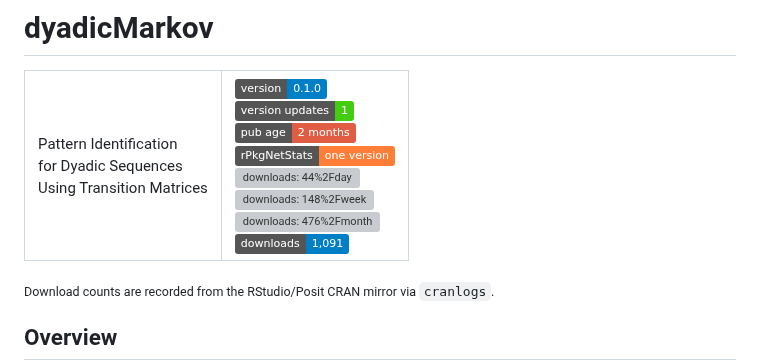
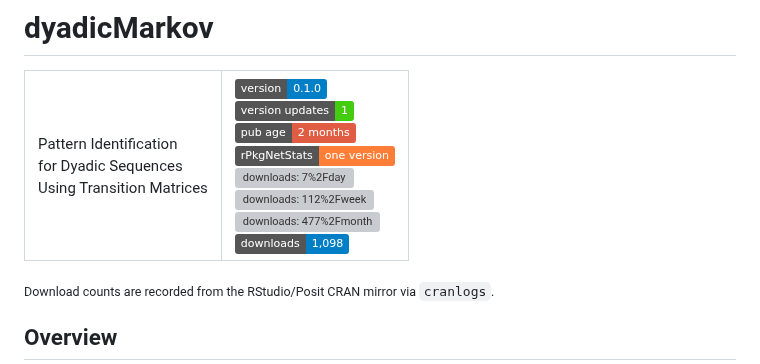
Before and after one commit to BoellenruecherM/dyadicMarkov-public, a Markdown page: README.md, the part around one of its changes. GitHub-like rendering; badges without logos; grey boxes are pictures that could not be loaded.

Commit message:
Update CRAN download statistics

```diff
--- a/README.md
+++ b/README.md
@@ -9,10 +9,10 @@
 <img src="https://img.shields.io/badge/version%20updates-1-brightgreen?style=flat" alt="version%20updates: 1"><br>
 <img src="https://img.shields.io/badge/pub%20age-2%20months-red?style=flat" alt="pub%20age: 2%20months"><br>
 <img src="https://img.shields.io/badge/rPkgNetStats-one%20version-orange?style=flat" alt="rPkgNetStats: one%20version"><br>
-<img src="https://img.shields.io/badge/downloads-44%2Fday-brightgreen?style=flat" alt="downloads: 44%2Fday"><br>
-<img src="https://img.shields.io/badge/downloads-148%2Fweek-brightgreen?style=flat" alt="downloads: 148%2Fweek"><br>
-<img src="https://img.shields.io/badge/downloads-476%2Fmonth-blue?style=flat" alt="downloads: 476%2Fmonth"><br>
-<img src="https://img.shields.io/badge/downloads-1%2C091-blue?style=flat" alt="downloads: 1%2C091"></td>
+<img src="https://img.shields.io/badge/downloads-7%2Fday-brightgreen?style=flat" alt="downloads: 7%2Fday"><br>
+<img src="https://img.shields.io/badge/downloads-112%2Fweek-brightgreen?style=flat" alt="downloads: 112%2Fweek"><br>
+<img src="https://img.shields.io/badge/downloads-477%2Fmonth-blue?style=flat" alt="downloads: 477%2Fmonth"><br>
+<img src="https://img.shields.io/badge/downloads-1%2C098-blue?style=flat" alt="downloads: 1%2C098"></td>
   </tr>
 </table>
 
```
Also changed, not shown: other parts of README.md (+1 -1 lines).
